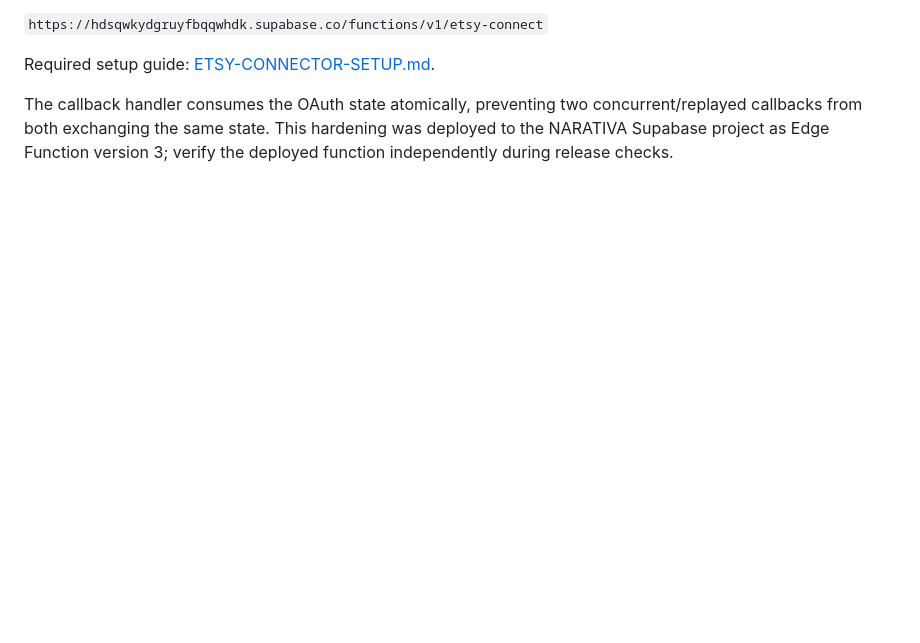
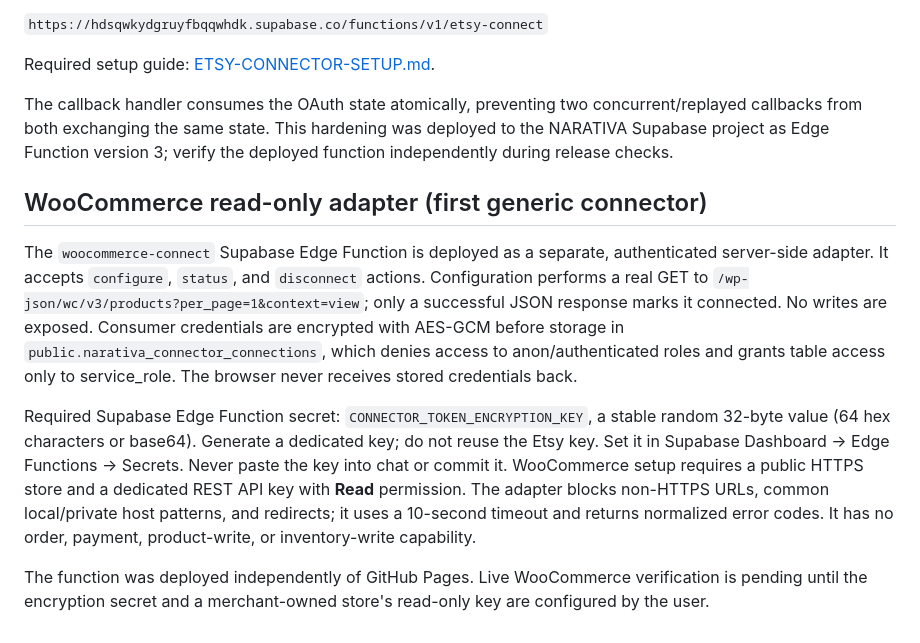
Before and after one commit to Yudi8377/NARATIVA, a Markdown page: docs/CONNECTOR-MANAGER-ARCHITECTURE.md, the part around the change. Drawn GitHub-style; blank space fills up the shorter version.

Commit message:
docs(connectors): document WooCommerce read-only adapter

```diff
--- a/docs/CONNECTOR-MANAGER-ARCHITECTURE.md
+++ b/docs/CONNECTOR-MANAGER-ARCHITECTURE.md
@@ -88,3 +88,12 @@ The OAuth implementation and migration are in the repository, and the function w
 Required setup guide: [ETSY-CONNECTOR-SETUP.md](./ETSY-CONNECTOR-SETUP.md).
 
 The callback handler consumes the OAuth state atomically, preventing two concurrent/replayed callbacks from both exchanging the same state. This hardening was deployed to the NARATIVA Supabase project as Edge Function version 3; verify the deployed function independently during release checks.
+
+
+## WooCommerce read-only adapter (first generic connector)
+
+The `woocommerce-connect` Supabase Edge Function is deployed as a separate, authenticated server-side adapter. It accepts `configure`, `status`, and `disconnect` actions. Configuration performs a real GET to `/wp-json/wc/v3/products?per_page=1&context=view`; only a successful JSON response marks it connected. No writes are exposed. Consumer credentials are encrypted with AES-GCM before storage in `public.narativa_connector_connections`, which denies access to anon/authenticated roles and grants table access only to service_role. The browser never receives stored credentials back.
+
+Required Supabase Edge Function secret: `CONNECTOR_TOKEN_ENCRYPTION_KEY`, a stable random 32-byte value (64 hex characters or base64). Generate a dedicated key; do not reuse the Etsy key. Set it in Supabase Dashboard → Edge Functions → Secrets. Never paste the key into chat or commit it. WooCommerce setup requires a public HTTPS store and a dedicated REST API key with **Read** permission. The adapter blocks non-HTTPS URLs, common local/private host patterns, and redirects; it uses a 10-second timeout and returns normalized error codes. It has no order, payment, product-write, or inventory-write capability.
+
+The function was deployed independently of GitHub Pages. Live WooCommerce verification is pending until the encryption secret and a merchant-owned store's read-only key are configured by the user.
```
